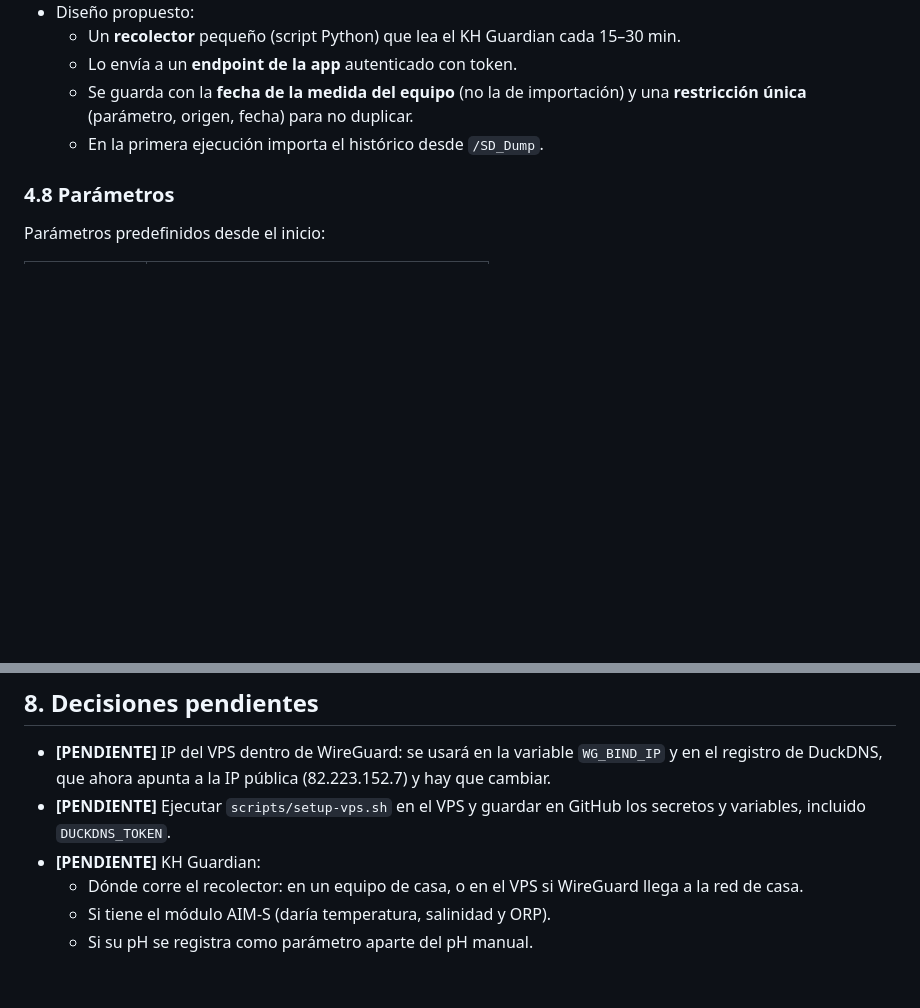
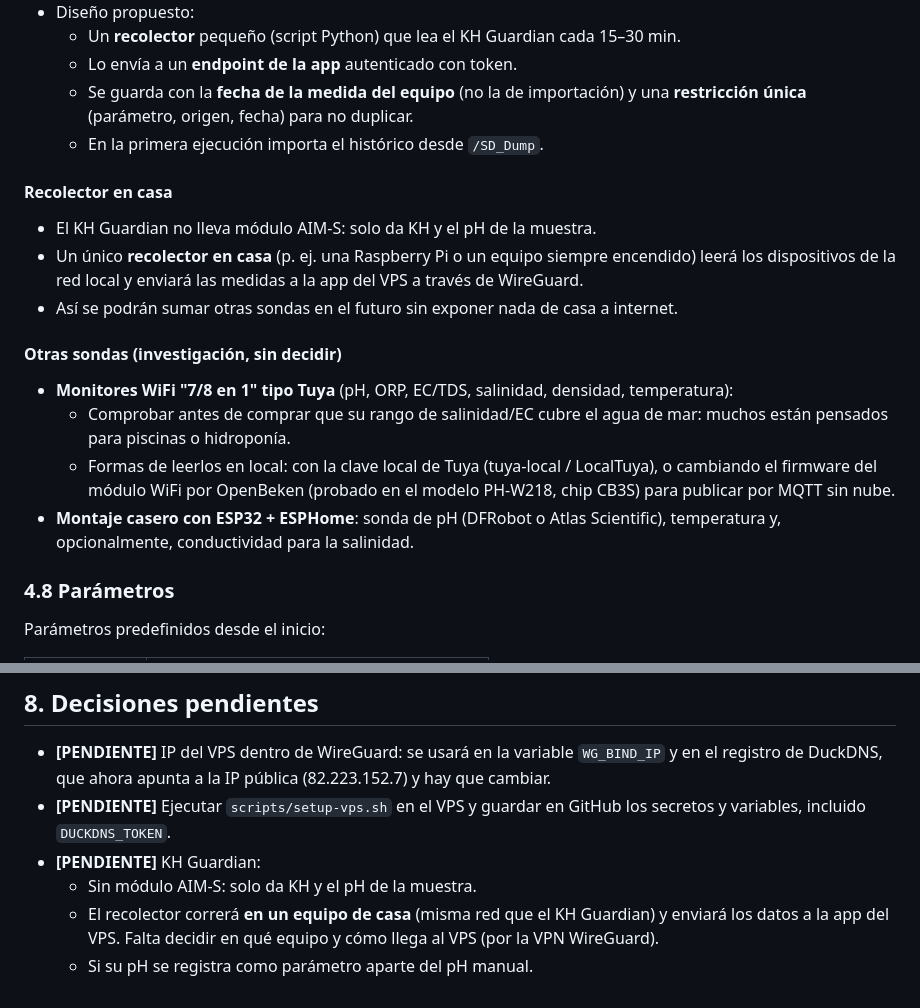
Before and after one commit to cestort/acuar.io, a Markdown page: specs.md, 2 parts joined by grey strips. Rendered like a GitHub page; blank space fills up the shorter version.

Commit message:
specs: recolector en casa (KH Guardian sin AIM-S) y opciones de sondas
Co-Authored-By: Claude Opus 5.5 <noreply@anthropic.com>
Claude-Session: https://claude.ai/code/session_01L2sor3eHri2b8mZ8WXWsd7

```diff
--- a/specs.md
+++ b/specs.md
@@ -114,6 +114,17 @@ Aplicación para llevar el control de los parámetros de un acuario marino, cons
   - Se guarda con la **fecha de la medida del equipo** (no la de importación) y una **restricción única** (parámetro, origen, fecha) para no duplicar.
   - En la primera ejecución importa el histórico desde `/SD_Dump`.
 
+#### Recolector en casa
+- El KH Guardian no lleva módulo AIM-S: solo da KH y el pH de la muestra.
+- Un único **recolector en casa** (p. ej. una Raspberry Pi o un equipo siempre encendido) leerá los dispositivos de la red local y enviará las medidas a la app del VPS a través de WireGuard.
+- Así se podrán sumar otras sondas en el futuro sin exponer nada de casa a internet.
+
+#### Otras sondas (investigación, sin decidir)
+- **Monitores WiFi "7/8 en 1" tipo Tuya** (pH, ORP, EC/TDS, salinidad, densidad, temperatura):
+  - Comprobar antes de comprar que su rango de salinidad/EC cubre el agua de mar: muchos están pensados para piscinas o hidroponía.
+  - Formas de leerlos en local: con la clave local de Tuya (tuya-local / LocalTuya), o cambiando el firmware del módulo WiFi por OpenBeken (probado en el modelo PH-W218, chip CB3S) para publicar por MQTT sin nube.
+- **Montaje casero con ESP32 + ESPHome**: sonda de pH (DFRobot o Atlas Scientific), temperatura y, opcionalmente, conductividad para la salinidad.
+
 ### 4.8 Parámetros
 Parámetros predefinidos desde el inicio:
 
@@ -171,6 +182,6 @@ Parámetros predefinidos desde el inicio:
 - **[PENDIENTE]** IP del VPS dentro de WireGuard: se usará en la variable `WG_BIND_IP` y en el registro de DuckDNS, que ahora apunta a la IP pública (82.223.152.7) y hay que cambiar.
 - **[PENDIENTE]** Ejecutar `scripts/setup-vps.sh` en el VPS y guardar en GitHub los secretos y variables, incluido `DUCKDNS_TOKEN`.
 - **[PENDIENTE]** KH Guardian:
-  - Dónde corre el recolector: en un equipo de casa, o en el VPS si WireGuard llega a la red de casa.
-  - Si tiene el módulo AIM-S (daría temperatura, salinidad y ORP).
+  - Sin módulo AIM-S: solo da KH y el pH de la muestra.
+  - El recolector correrá **en un equipo de casa** (misma red que el KH Guardian) y enviará los datos a la app del VPS. Falta decidir en qué equipo y cómo llega al VPS (por la VPN WireGuard).
   - Si su pH se registra como parámetro aparte del pH manual.
```
